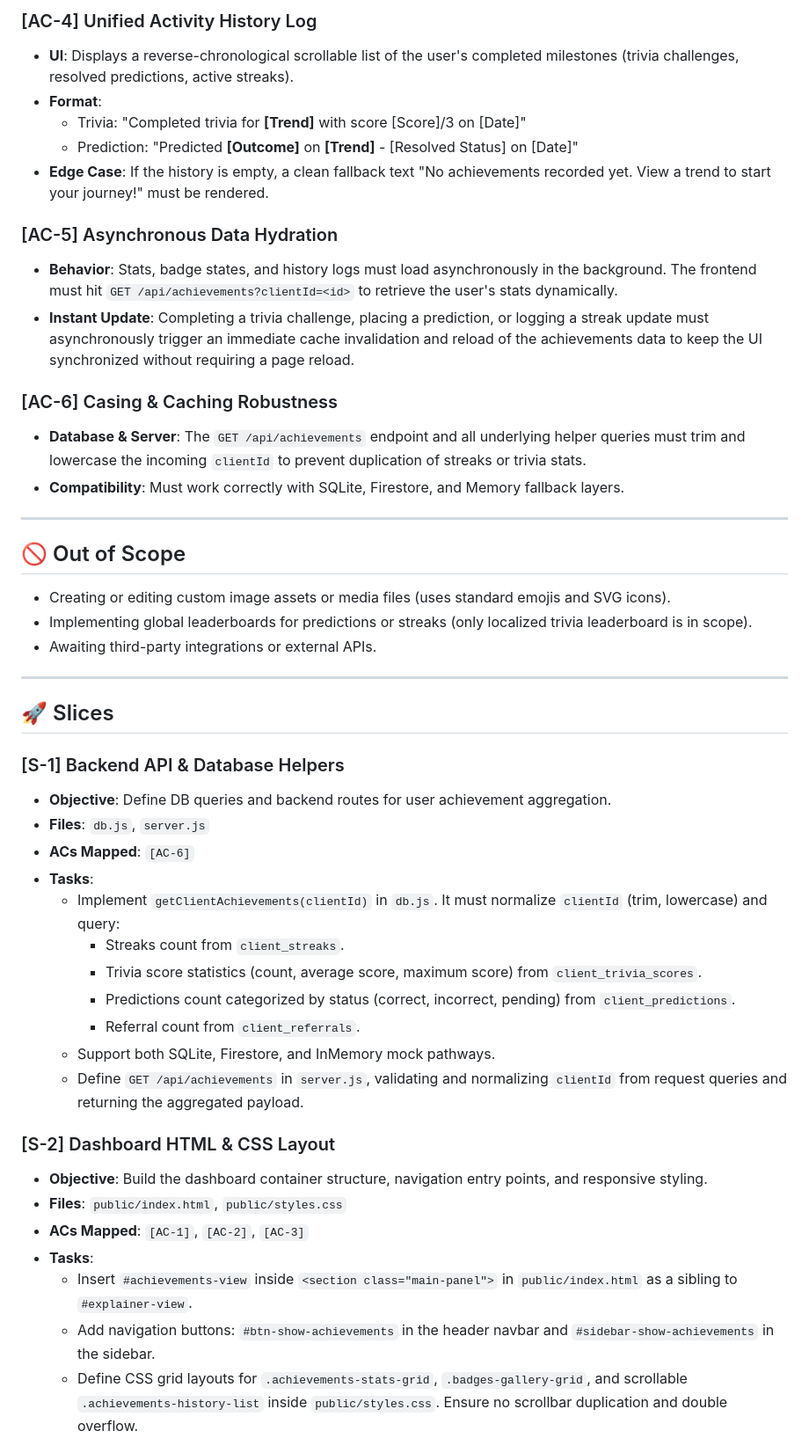
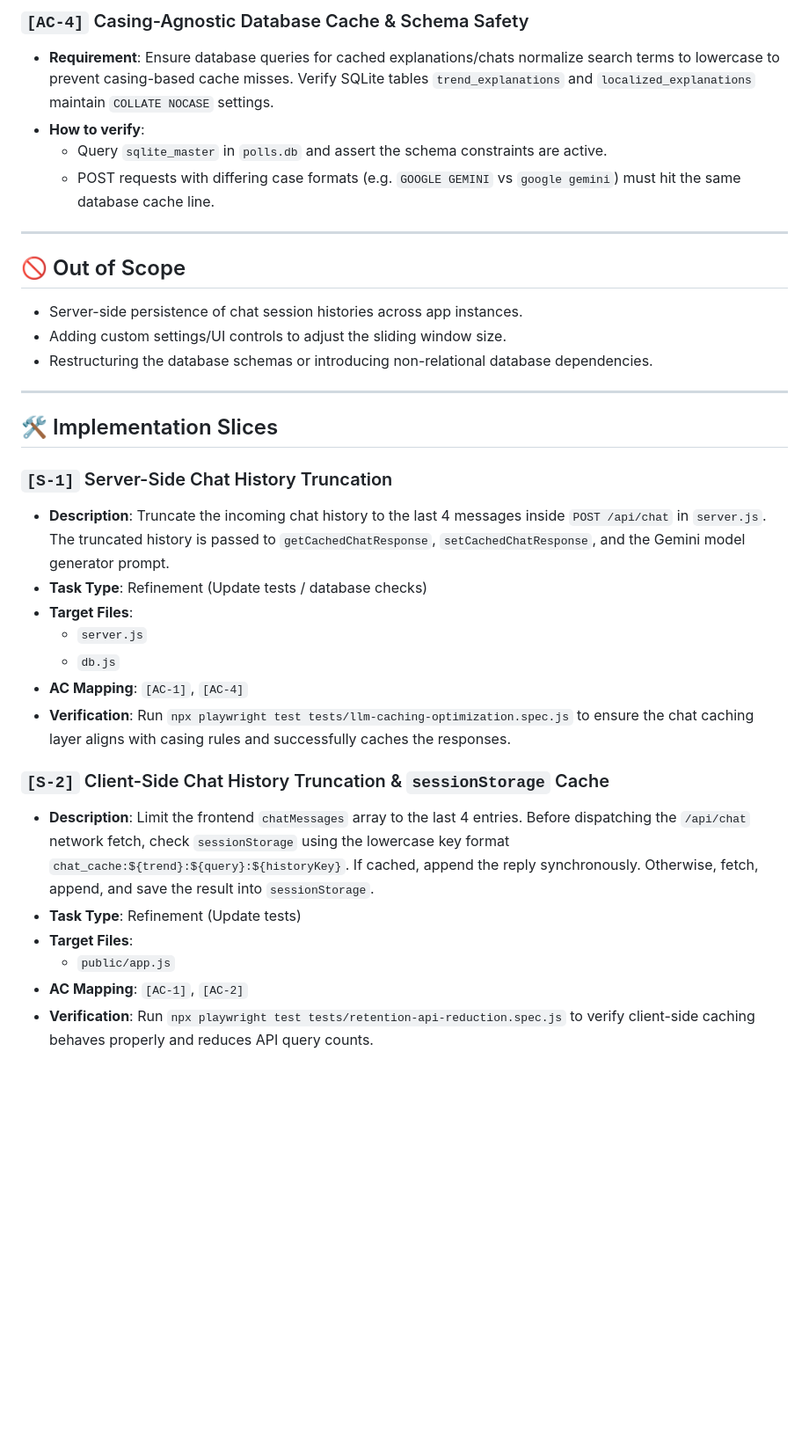
Before and after one commit to coskunarif/trend-jacker, a Markdown page: SPEC.md, the part around one of its changes. Shown at 88% size. Drawn GitHub-style; blank space fills up the shorter version.

Commit message:
docs: add SPEC.md for LLM cost and latency optimization

```diff
--- a/SPEC.md
+++ b/SPEC.md
@@ -37,49 +32,35 @@ This specification defines the requirements, acceptance criteria, test strategy,
 
-### [AC-4] Unified Activity History Log
-* **UI**: Displays a reverse-chronological scrollable list of the user's completed milestones (trivia challenges, resolved predictions, active streaks).
-* **Format**:
-  * Trivia: "Completed trivia for **[Trend]** with score [Score]/3 on [Date]"
-  * Prediction: "Predicted **[Outcome]** on **[Trend]** - [Resolved Status] on [Date]"
-* **Edge Case**: If the history is empty, a clean fallback text "No achievements recorded yet. View a trend to start your journey!" must be rendered.
-
-### [AC-5] Asynchronous Data Hydration
-* **Behavior**: Stats, badge states, and history logs must load asynchronously in the background. The frontend must hit `GET /api/achievements?clientId=<id>` to retrieve the user's stats dynamically.
-* **Instant Update**: Completing a trivia challenge, placing a prediction, or logging a streak update must asynchronously trigger an immediate cache invalidation and reload of the achievements data to keep the UI synchronized without requiring a page reload.
-
-### [AC-6] Casing & Caching Robustness
-* **Database & Server**: The `GET /api/achievements` endpoint and all underlying helper queries must trim and lowercase the incoming `clientId` to prevent duplication of streaks or trivia stats.
-* **Compatibility**: Must work correctly with SQLite, Firestore, and Memory fallback layers.
+### `[AC-4]` Casing-Agnostic Database Cache & Schema Safety
+- **Requirement**: Ensure database queries for cached explanations/chats normalize search terms to lowercase to prevent casing-based cache misses. Verify SQLite tables `trend_explanations` and `localized_explanations` maintain `COLLATE NOCASE` settings.
+- **How to verify**:
+  - Query `sqlite_master` in `polls.db` and assert the schema constraints are active.
+  - POST requests with differing case formats (e.g. `GOOGLE GEMINI` vs `google gemini`) must hit the same database cache line.
 
 ---
 
 ## 🚫 Out of Scope
-* Creating or editing custom image assets or media files (uses standard emojis and SVG icons).
-* Implementing global leaderboards for predictions or streaks (only localized trivia leaderboard is in scope).
-* Awaiting third-party integrations or external APIs.
+- Server-side persistence of chat session histories across app instances.
+- Adding custom settings/UI controls to adjust the sliding window size.
+- Restructuring the database schemas or introducing non-relational database dependencies.
 
 ---
 
-## 🚀 Slices
+## 🛠️ Implementation Slices
 
-### [S-1] Backend API & Database Helpers
-* **Objective**: Define DB queries and backend routes for user achievement aggregation.
-* **Files**: `db.js`, `server.js`
-* **ACs Mapped**: `[AC-6]`
-* **Tasks**:
-  * Implement `getClientAchievements(clientId)` in `db.js`. It must normalize `clientId` (trim, lowercase) and query:
-    * Streaks count from `client_streaks`.
-    * Trivia score statistics (count, average score, maximum score) from `client_trivia_scores`.
-    * Predictions count categorized by status (correct, incorrect, pending) from `client_predictions`.
-    * Referral count from `client_referrals`.
-  * Support both SQLite, Firestore, and InMemory mock pathways.
-  * Define `GET /api/achievements` in `server.js`, validating and normalizing `clientId` from request queries and returning the aggregated payload.
+### `[S-1]` Server-Side Chat History Truncation
+- **Description**: Truncate the incoming chat history to the last 4 messages inside `POST /api/chat` in `server.js`. The truncated history is passed to `getCachedChatResponse`, `setCachedChatResponse`, and the Gemini model generator prompt.
+- **Task Type**: Refinement (Update tests / database checks)
+- **Target Files**:
+  - `server.js`
+  - `db.js`
+- **AC Mapping**: `[AC-1]`, `[AC-4]`
+- **Verification**: Run `npx playwright test tests/llm-caching-optimization.spec.js` to ensure the chat caching layer aligns with casing rules and successfully caches the responses.
 
-### [S-2] Dashboard HTML & CSS Layout
-* **Objective**: Build the dashboard container structure, navigation entry points, and responsive styling.
-* **Files**: `public/index.html`, `public/styles.css`
-* **ACs Mapped**: `[AC-1]`, `[AC-2]`, `[AC-3]`
-* **Tasks**:
-  * Insert `#achievements-view` inside `<section class="main-panel">` in `public/index.html` as a sibling to `#explainer-view`.
-  * Add navigation buttons: `#btn-show-achievements` in the header navbar and `#sidebar-show-achievements` in the sidebar.
-  * Define CSS grid layouts for `.achievements-stats-grid`, `.badges-gallery-grid`, and scrollable `.achievements-history-list` inside `public/styles.css`. Ensure no scrollbar duplication and double overflow.
+### `[S-2]` Client-Side Chat History Truncation & `sessionStorage` Cache
+- **Description**: Limit the frontend `chatMessages` array to the last 4 entries. Before dispatching the `/api/chat` network fetch, check `sessionStorage` using the lowercase key format `chat_cache:${trend}:${query}:${historyKey}`. If cached, append the reply synchronously. Otherwise, fetch, append, and save the result into `sessionStorage`.
+- **Task Type**: Refinement (Update tests)
+- **Target Files**:
+  - `public/app.js`
+- **AC Mapping**: `[AC-1]`, `[AC-2]`
+- **Verification**: Run `npx playwright test tests/retention-api-reduction.spec.js` to verify client-side caching behaves properly and reduces API query counts.
 
```
Also changed, not shown: other parts of SPEC.md (+30 -51 lines).
